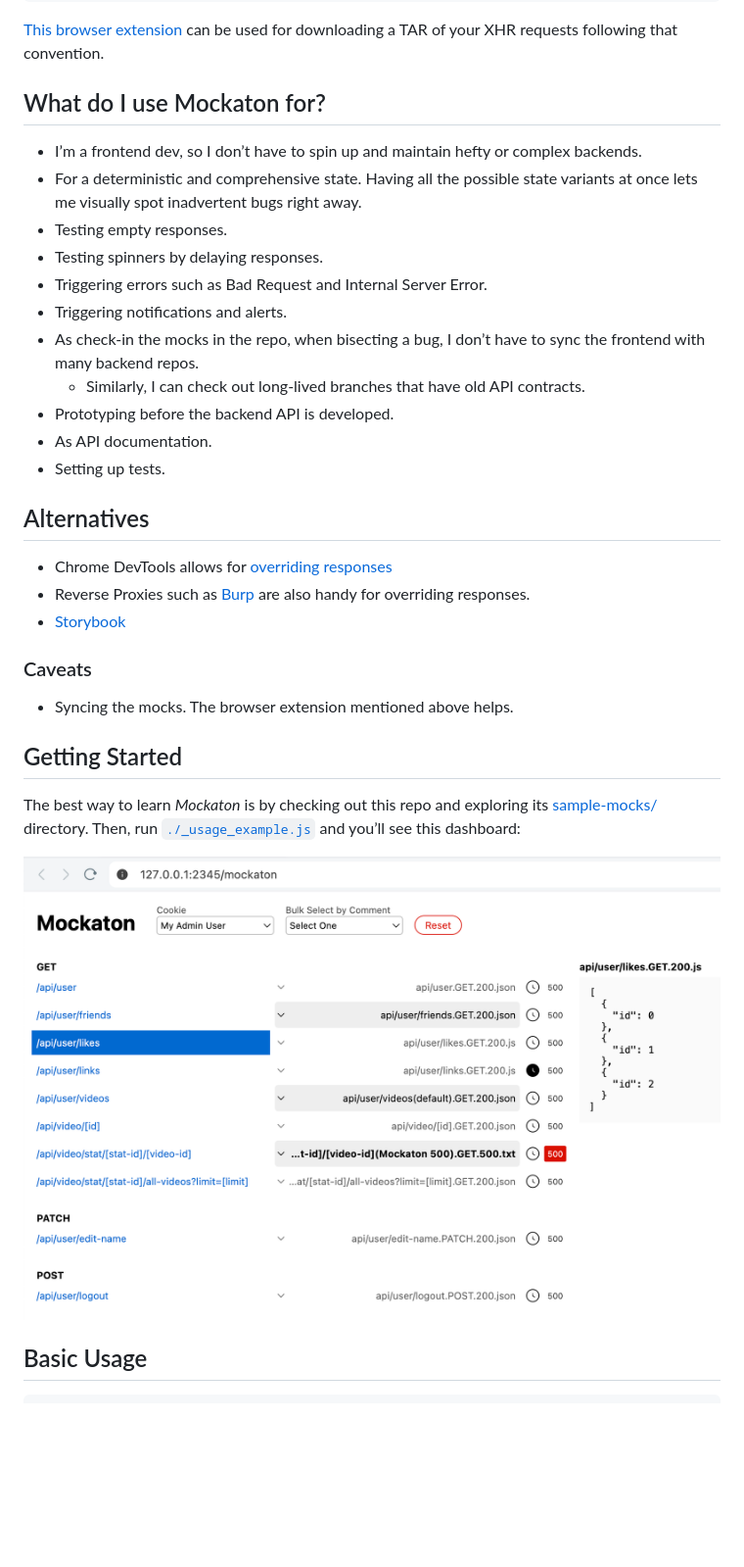
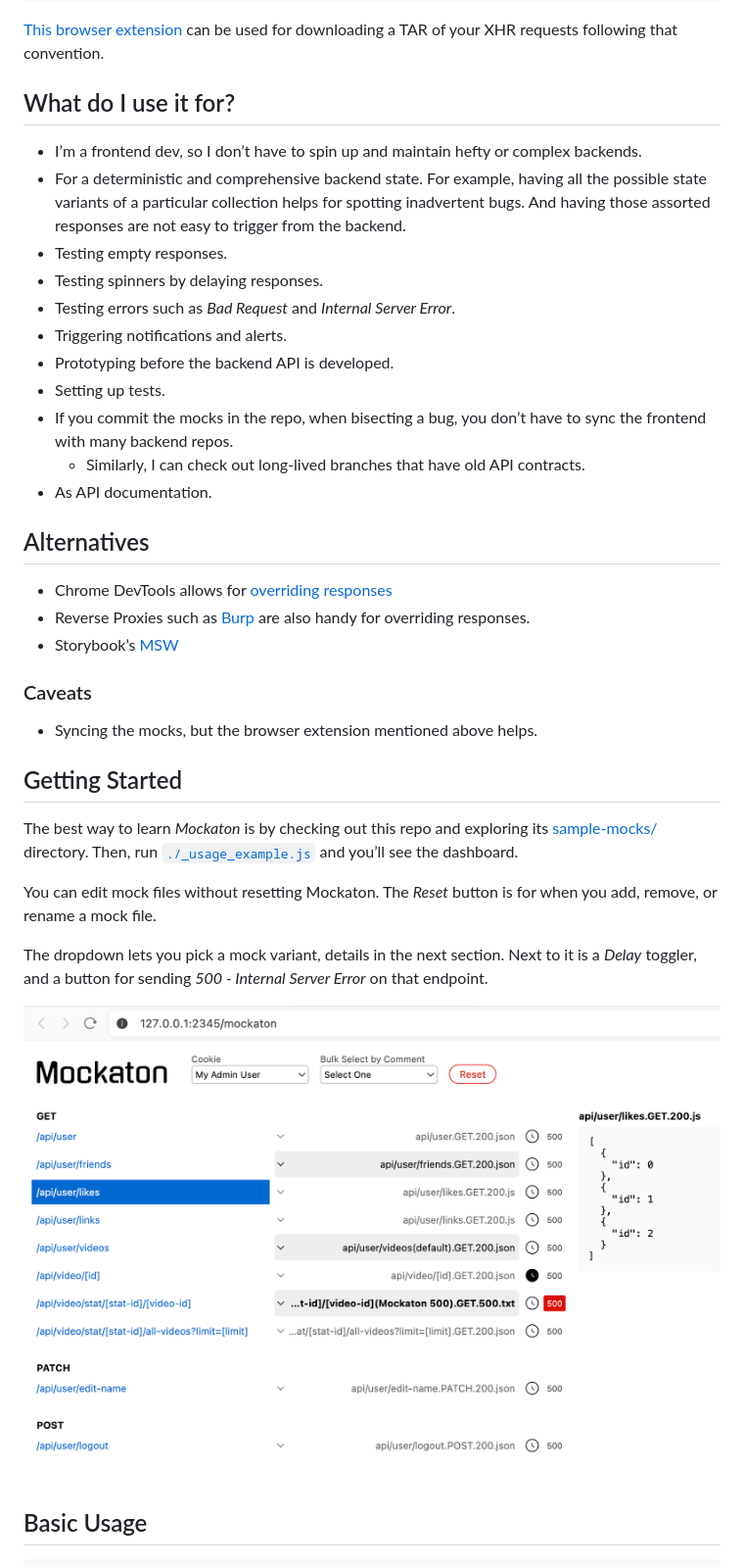
Before and after one commit to ericfortis/mockaton, a Markdown page: README.md, the part around the change. Shown at 98% size. Rendered like a GitHub page; pictures changed too: README-dashboard.png; blank space fills up the shorter version.

Commit message:
6.4.7 doc

```diff
--- a/README.md
+++ b/README.md
@@ -12,35 +12,41 @@ my-mocks-dir/api/user/[user-id].GET.200.json
 [This browser extension](https://github.com/ericfortis/devtools-ext-tar-http-requests)
 can be used for downloading a TAR of your XHR requests following that convention.
 
-## What do I use Mockaton for?
+## What do I use it for?
 - I’m a frontend dev, so I don’t have to spin up and maintain hefty or complex backends.
-- For a deterministic and comprehensive state. Having all the possible
-  state variants at once lets me visually spot inadvertent bugs right away.
+- For a deterministic and comprehensive backend state. For example, having all the possible
+  state variants of a particular collection helps for spotting inadvertent bugs. And having those
+  assorted responses are not easy to trigger from the backend.
 - Testing empty responses.
 - Testing spinners by delaying responses.
-- Triggering errors such as Bad Request and Internal Server Error.
+- Testing errors such as _Bad Request_ and _Internal Server Error_.
 - Triggering notifications and alerts.
-- As check-in the mocks in the repo, when bisecting a bug, I don’t
+- Prototyping before the backend API is developed.
+- Setting up tests.
+- If you commit the mocks in the repo, when bisecting a bug, you don’t
   have to sync the frontend with many backend repos.
   - Similarly, I can check out long-lived branches that have old API contracts.
-- Prototyping before the backend API is developed.
 - As API documentation.
-- Setting up tests.
 
 ## Alternatives
 - Chrome DevTools allows for [overriding responses](https://developer.chrome.com/docs/devtools/overrides)
 - Reverse Proxies such as [Burp](https://portswigger.net/burp) are also handy for overriding responses.
-- [Storybook](https://storybook.js.org)
+- Storybook’s [MSW](https://storybook.js.org/addons/msw-storybook-addon)
 
 ### Caveats
-- Syncing the mocks. The browser extension mentioned above helps.
+- Syncing the mocks, but the browser extension mentioned above helps.
 
 
 ## Getting Started
 The best way to learn _Mockaton_ is by checking out this repo and
 exploring its [sample-mocks/](./sample-mocks) directory. Then, run
-[`./_usage_example.js`](./_usage_example.js) and you’ll see this dashboard:
+[`./_usage_example.js`](./_usage_example.js) and you’ll see the dashboard.
 
+You can edit mock files without resetting Mockaton. The _Reset_
+button is for when you add, remove, or rename a mock file.
+
+The dropdown lets you pick a mock variant, details in the next section. Next to it is a
+_Delay_ toggler, and a button for sending _500 - Internal Server Error_ on that endpoint.
 
 <img src="./README-dashboard.png" style="max-width:820px"/>
 
```
Also changed, not shown: 1 other file.
